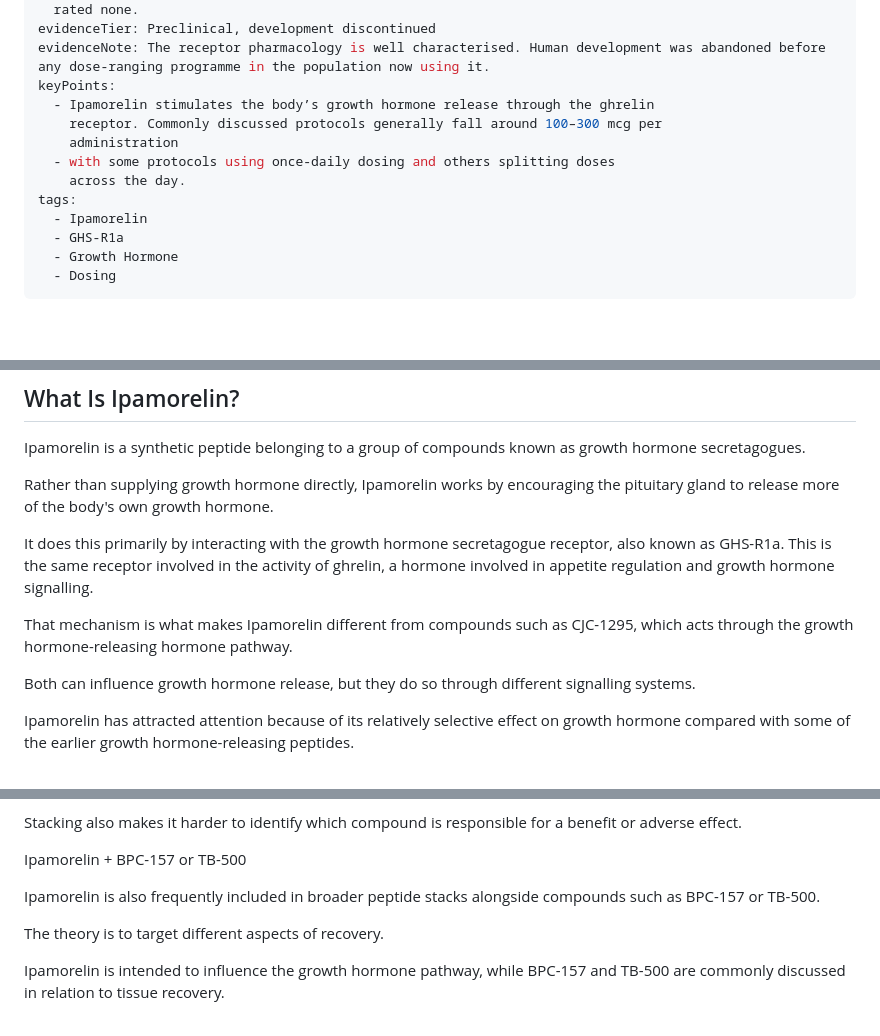
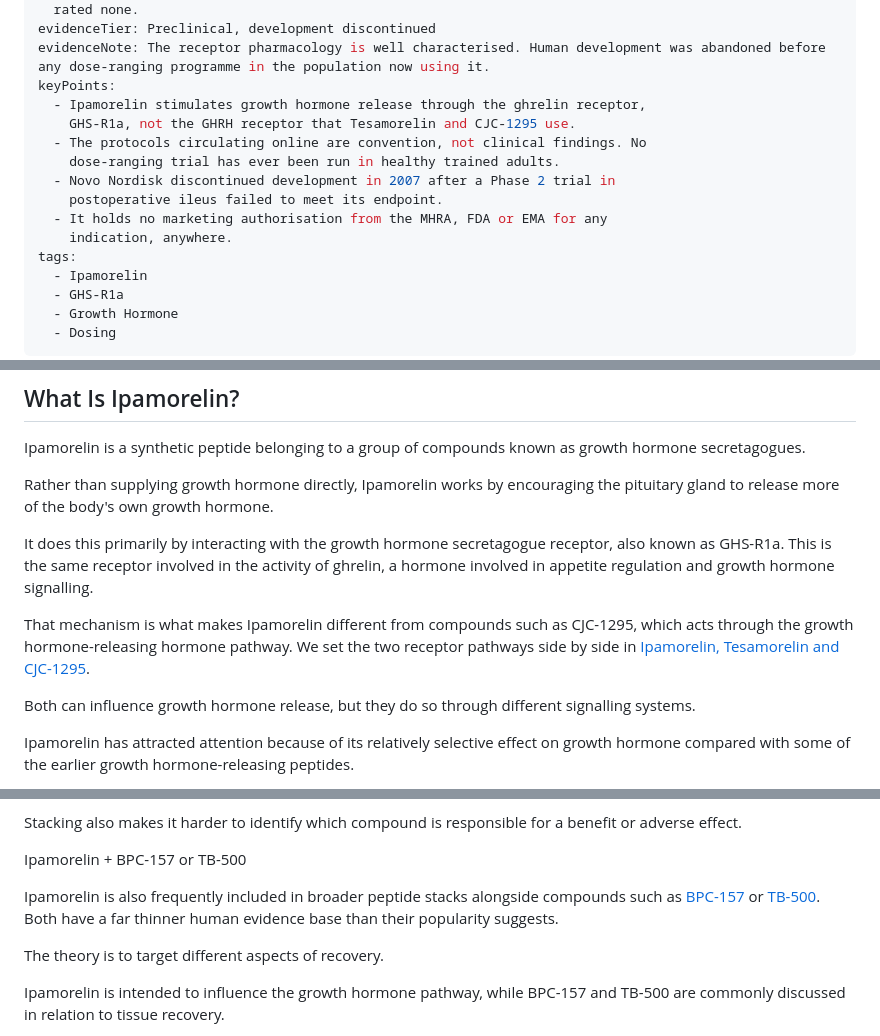
Before and after one commit to stephenpetrucci1-jpg/biohack-health, a Markdown page: content/ipamorelin-where-the-numbers-come-from.md, 3 parts joined by grey strips. Drawn GitHub-style; blank space fills up the shorter version.

Commit message:
Repair the key points and add contextual links on the ipamorelin article
The key points block held one sentence split across two bullets, so the
second rendered as a fragment starting mid-clause. Replaced with four
standalone points covering mechanism, evidence status, the discontinued
development programme and regulatory position.

This was also the only article with no contextual links in the prose; the
other eight carry three or four each. Added three where the text already
named the compounds.

Co-Authored-By: Claude Opus 5 <noreply@anthropic.com>
Claude-Session: https://claude.ai/code/session_0174jZKtpKQ5bRGtWkPF7fBr

```diff
--- a/content/ipamorelin-where-the-numbers-come-from.md
+++ b/content/ipamorelin-where-the-numbers-come-from.md
@@ -21,11 +21,14 @@ heroAlt: Chart rating the evidence for ipamorelin by domain. Receptor
 evidenceTier: Preclinical, development discontinued
 evidenceNote: The receptor pharmacology is well characterised. Human development was abandoned before any dose-ranging programme in the population now using it.
 keyPoints:
-  - Ipamorelin stimulates the body’s growth hormone release through the ghrelin
-    receptor. Commonly discussed protocols generally fall around 100–300 mcg per
-    administration
-  - with some protocols using once-daily dosing and others splitting doses
-    across the day.
+  - Ipamorelin stimulates growth hormone release through the ghrelin receptor,
+    GHS-R1a, not the GHRH receptor that Tesamorelin and CJC-1295 use.
+  - The protocols circulating online are convention, not clinical findings. No
+    dose-ranging trial has ever been run in healthy trained adults.
+  - Novo Nordisk discontinued development in 2007 after a Phase 2 trial in
+    postoperative ileus failed to meet its endpoint.
+  - It holds no marketing authorisation from the MHRA, FDA or EMA for any
+    indication, anywhere.
 tags:
   - Ipamorelin
   - GHS-R1a
@@ -40,7 +43,7 @@ Rather than supplying growth hormone directly, Ipamorelin works by encouraging t
 
 It does this primarily by interacting with the growth hormone secretagogue receptor, also known as GHS-R1a. This is the same receptor involved in the activity of ghrelin, a hormone involved in appetite regulation and growth hormone signalling.
 
-That mechanism is what makes Ipamorelin different from compounds such as CJC-1295, which acts through the growth hormone-releasing hormone pathway.
+That mechanism is what makes Ipamorelin different from compounds such as CJC-1295, which acts through the growth hormone-releasing hormone pathway. We set the two receptor pathways side by side in [Ipamorelin, Tesamorelin and CJC-1295](/blog/ipamorelin-tesamorelin-cjc-1295/).
 
 Both can influence growth hormone release, but they do so through different signalling systems.
 
@@ -302,7 +305,7 @@ Stacking also makes it harder to identify which compound is responsible for a be
 
 Ipamorelin + BPC-157 or TB-500
 
-Ipamorelin is also frequently included in broader peptide stacks alongside compounds such as BPC-157 or TB-500.
+Ipamorelin is also frequently included in broader peptide stacks alongside compounds such as [BPC-157](/blog/bpc-157-preclinical-file/) or [TB-500](/blog/tb-500-thymosin-beta-4/). Both have a far thinner human evidence base than their popularity suggests.
 
 The theory is to target different aspects of recovery.
 
```
